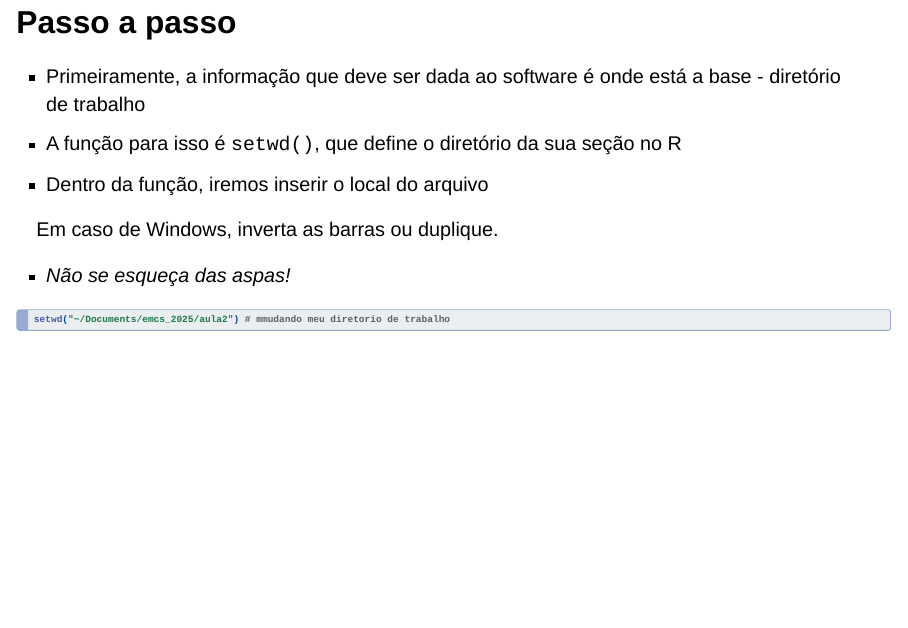
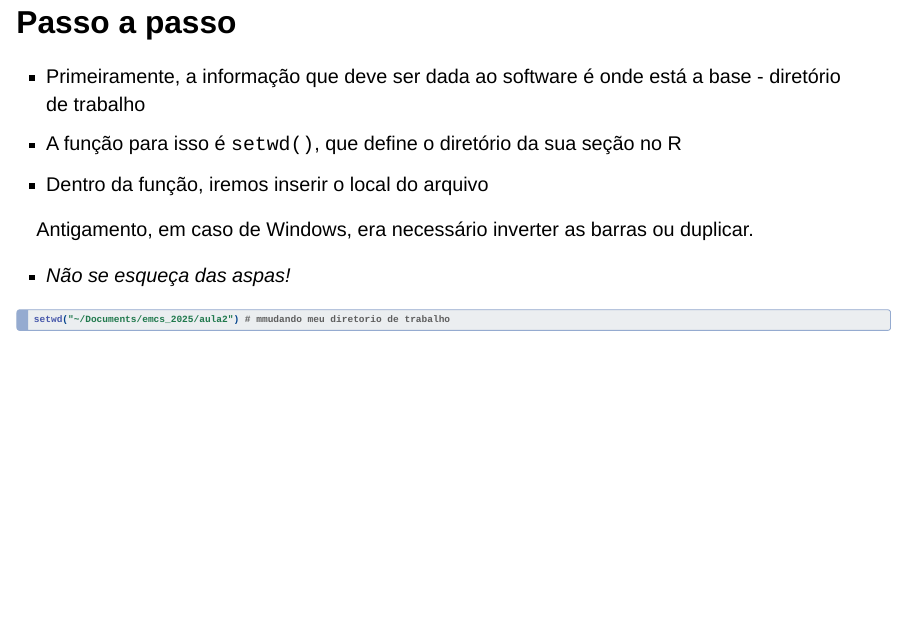
Before and after one commit to IPOL-UnB/emcs_2025, a Quarto document (aula2/index.qmd): page 49 of 65. Rendered offline with R 4.5, knitr and Pandoc in place of Quarto, with nearby package versions; drawn as Slidy slides in place of the format the file asks for; some code elsewhere in the file could not run offline.

Commit message:
corrigindo slide aula 2

```diff
--- a/aula2/index.qmd
+++ b/aula2/index.qmd
@@ -546,7 +546,7 @@ library(foreign)
   - A função para isso é `setwd()`, que define o diretório da sua seção no R
   - Dentro da função, iremos inserir o local do arquivo
 
- Em caso de Windows, inverta as barras ou duplique.
+ Antigamento, em caso de Windows, era necessário inverter as barras ou duplicar.
 
  - *Não se esqueça das aspas!*
 
```
